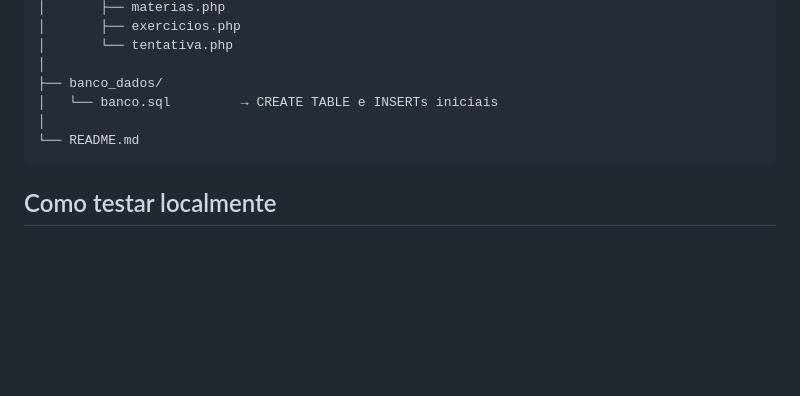
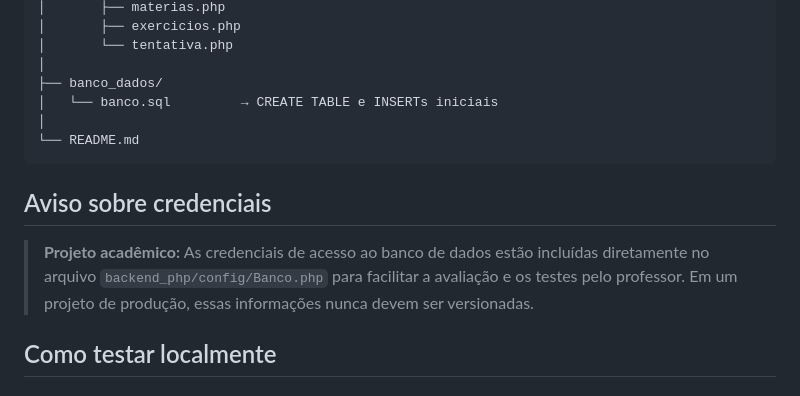
Before and after one commit to HJcedo/PDM-Entrega-Francisco, a Markdown page: README.md, the part around the change. Drawn GitHub-style; blank space fills up the shorter version.

Commit message:
docs: Add warning about database credentials in README

````diff
--- a/README.md
+++ b/README.md
@@ -57,6 +57,10 @@ PDM-Entrega-Francisco/
 └── README.md
 ```
 
+## Aviso sobre credenciais
+
+> **Projeto acadêmico:** As credenciais de acesso ao banco de dados estão incluídas diretamente no arquivo `backend_php/config/Banco.php` para facilitar a avaliação e os testes pelo professor. Em um projeto de produção, essas informações nunca devem ser versionadas.
+
 ## Como testar localmente
 
 ### Backend (XAMPP)
````
